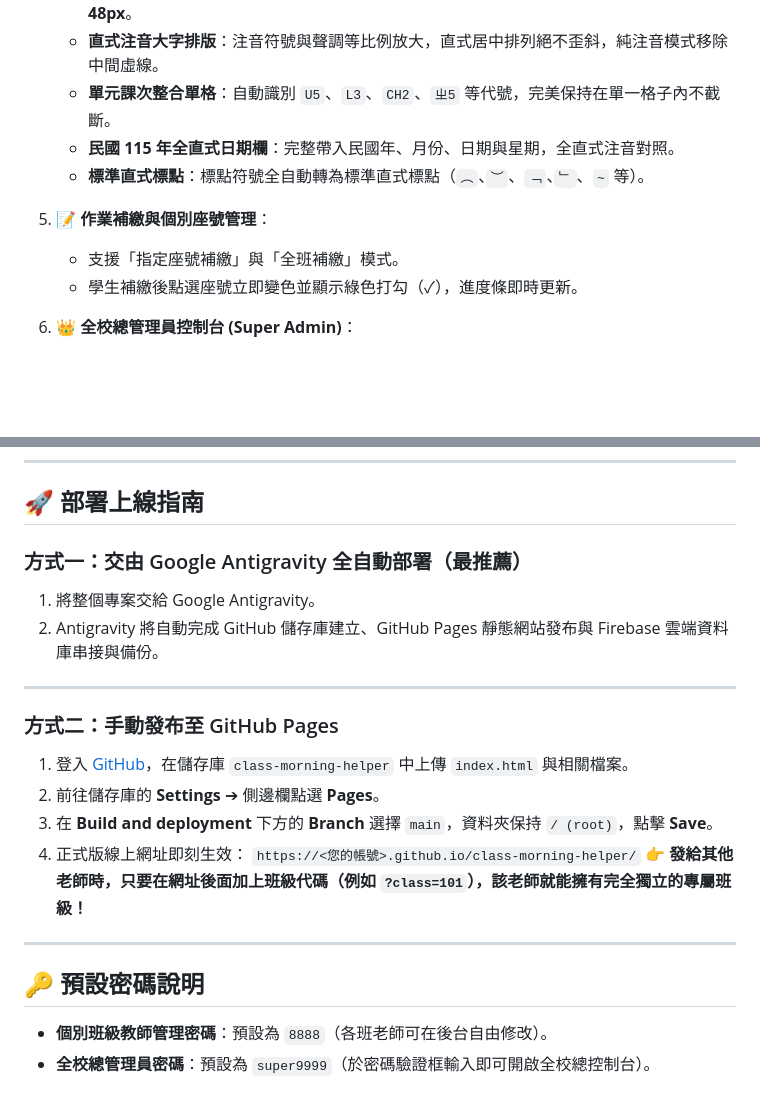
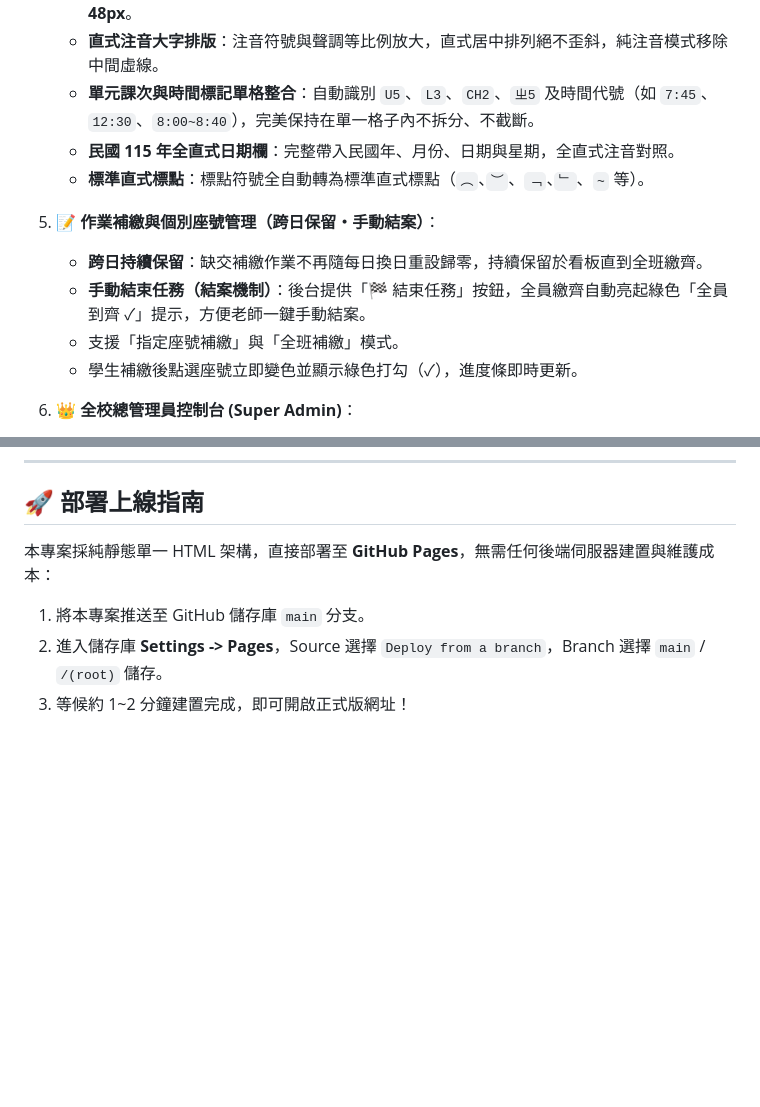
Before and after one commit to arthur0213-tech/class-morning-helper, a Markdown page: README.md, 2 parts joined by grey strips. GitHub-like rendering; blank space fills up the shorter version.

Commit message:
docs: 更新 README 說明文件（時間格式單格容納、作業跨日保留與手動結案機制）

```diff
--- a/README.md
+++ b/README.md
@@ -26,11 +26,13 @@
    - **100% 垂直空間釋放**：移除佔用空間的急轉彎，聯絡簿寫字格全面加高至 **88px**、欄寬 **104px**。
    - **國字大字不加粗（42px）**：國字放大至 **42px**（筆畫清晰舒展不相黏），純國字模式達 **48px**。
    - **直式注音大字排版**：注音符號與聲調等比例放大，直式居中排列絕不歪斜，純注音模式移除中間虛線。
-   - **單元課次整合單格**：自動識別 `U5`、`L3`、`CH2`、`ㄓ5` 等代號，完美保持在單一格子內不截斷。
+   - **單元課次與時間標記單格整合**：自動識別 `U5`、`L3`、`CH2`、`ㄓ5` 及時間代號（如 `7:45`、`12:30`、`8:00~8:40`），完美保持在單一格子內不拆分、不截斷。
    - **民國 115 年全直式日期欄**：完整帶入民國年、月份、日期與星期，全直式注音對照。
    - **標準直式標點**：標點符號全自動轉為標準直式標點（`︵`、`︶`、`﹁`、`﹂`、`~` 等）。
 
-5. **📝 作業補繳與個別座號管理**：
+5. **📝 作業補繳與個別座號管理（跨日保留・手動結案）**：
+   - **跨日持續保留**：缺交補繳作業不再隨每日換日重設歸零，持續保留於看板直到全班繳齊。
+   - **手動結束任務（結案機制）**：後台提供「🏁 結束任務」按鈕，全員繳齊自動亮起綠色「全員到齊 ✓」提示，方便老師一鍵手動結案。
    - 支援「指定座號補繳」與「全班補繳」模式。
    - 學生補繳後點選座號立即變色並顯示綠色打勾（✓），進度條即時更新。
 
@@ -48,22 +50,7 @@
 
 ## 🚀 部署上線指南
 
-### 方式一：交由 Google Antigravity 全自動部署（最推薦）
-1. 將整個專案交給 Google Antigravity。
-2. Antigravity 將自動完成 GitHub 儲存庫建立、GitHub Pages 靜態網站發布與 Firebase 雲端資料庫串接與備份。
-
----
-
-### 方式二：手動發布至 GitHub Pages
-1. 登入 [GitHub](https://github.com/)，在儲存庫 `class-morning-helper` 中上傳 `index.html` 與相關檔案。
-2. 前往儲存庫的 **Settings** ➔ 側邊欄點選 **Pages**。
-3. 在 **Build and deployment** 下方的 **Branch** 選擇 `main`，資料夾保持 `/ (root)`，點擊 **Save**。
-4. 正式版線上網址即刻生效：
-   `https://<您的帳號>.github.io/class-morning-helper/`
-   👉 **發給其他老師時，只要在網址後面加上班級代碼（例如 `?class=101`），該老師就能擁有完全獨立的專屬班級！**
-
----
-
-## 🔑 預設密碼說明
-* **個別班級教師管理密碼**：預設為 `8888`（各班老師可在後台自由修改）。
-* **全校總管理員密碼**：預設為 `super9999`（於密碼驗證框輸入即可開啟全校總控制台）。
+本專案採純靜態單一 HTML 架構，直接部署至 **GitHub Pages**，無需任何後端伺服器建置與維護成本：
+1. 將本專案推送至 GitHub 儲存庫 `main` 分支。
+2. 進入儲存庫 **Settings -> Pages**，Source 選擇 `Deploy from a branch`，Branch 選擇 `main` / `/(root)` 儲存。
+3. 等候約 1~2 分鐘建置完成，即可開啟正式版網址！
```
